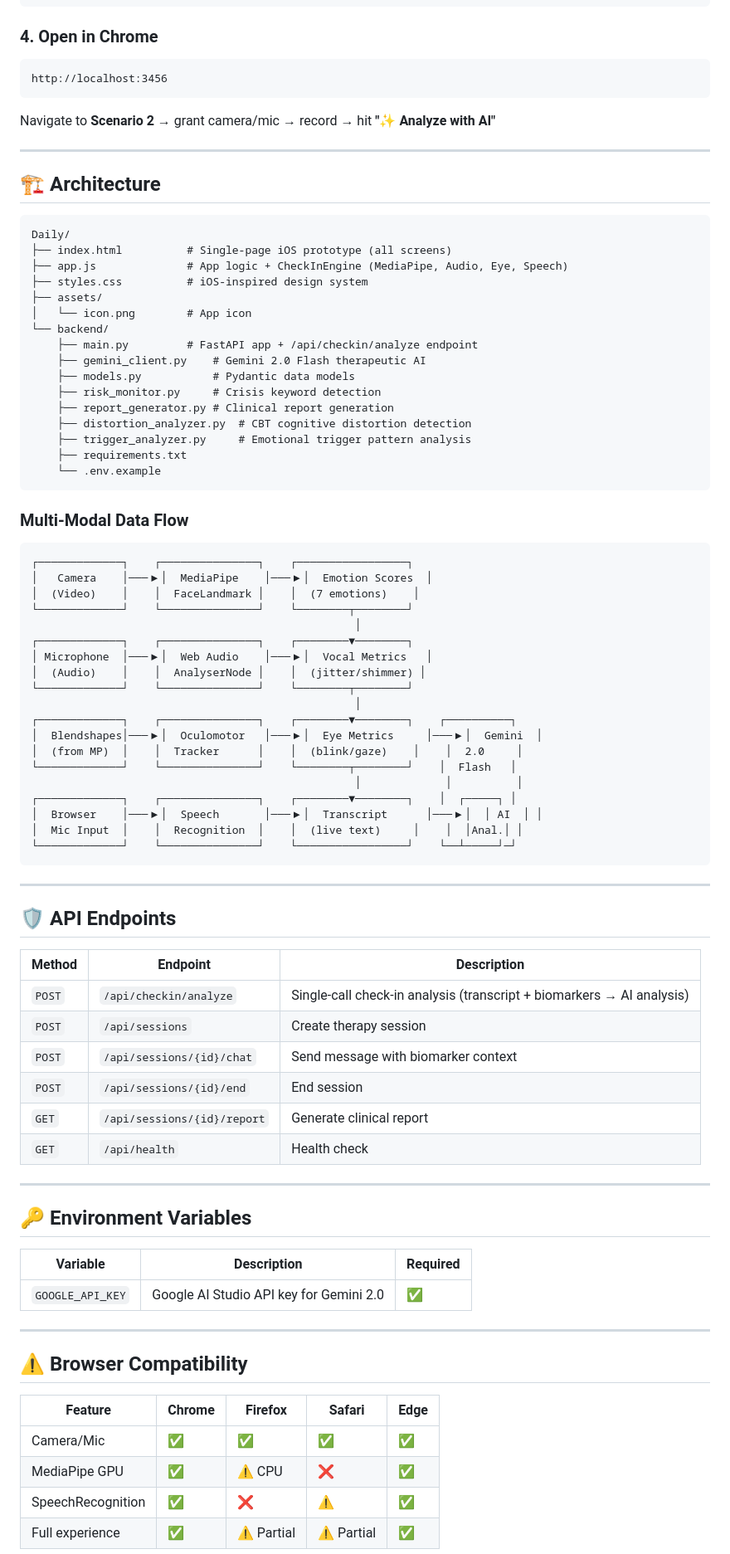
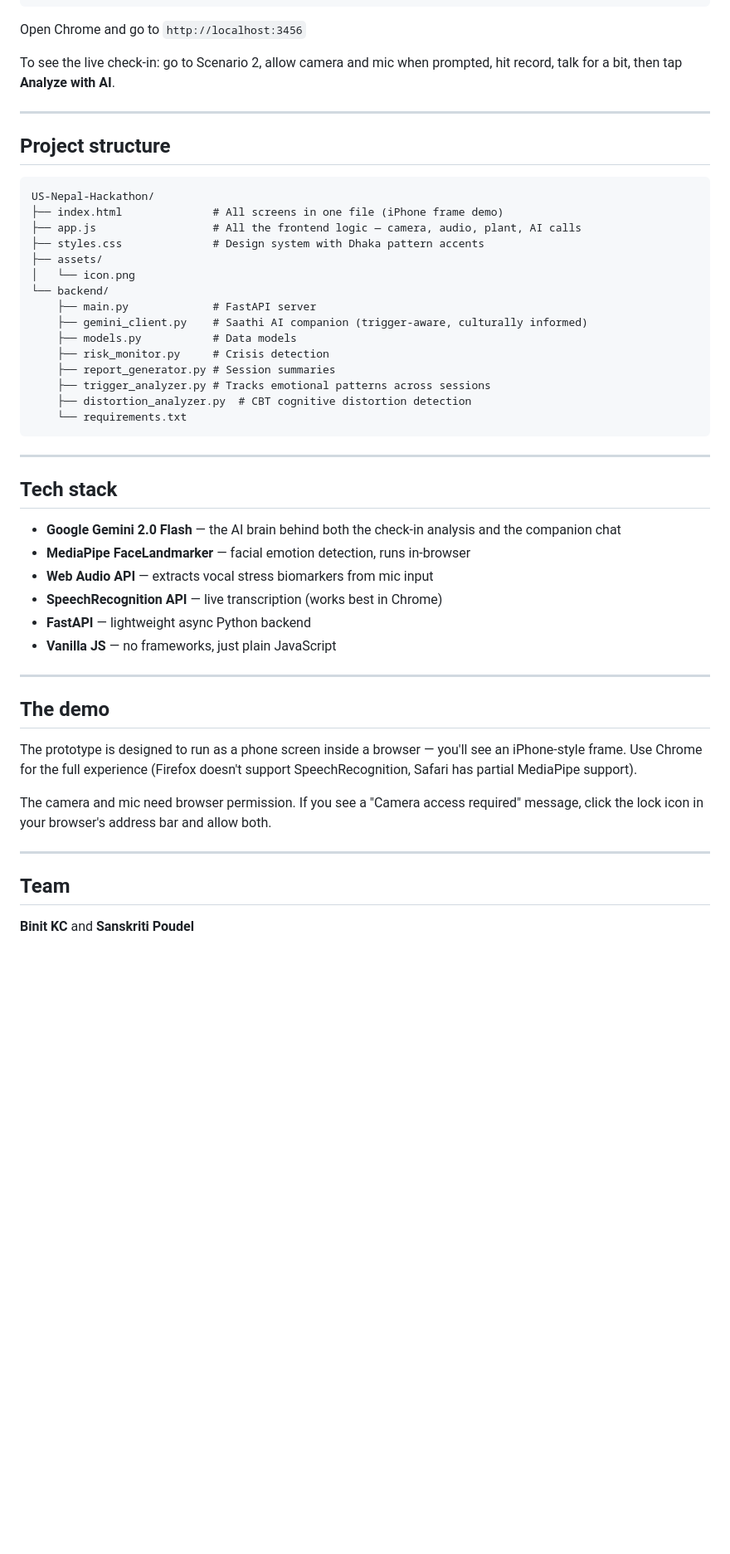
Before and after one commit to Binit17/US-Nepal-Hackathon, a Markdown page: README.md, the part around one of its changes. Shown at 83% size. Drawn GitHub-style; blank space fills up the shorter version.

Commit message:
Update README for Saathi rebranding and new features

````diff
--- a/README.md
+++ b/README.md
@@ -88,90 +82,54 @@ cd Daily
 npx -y serve . -l 3456
 ```
 
-### 4. Open in Chrome
+Open Chrome and go to `http://localhost:3456`
 
-```
-http://localhost:3456
-```
-
-Navigate to **Scenario 2** → grant camera/mic → record → hit **"✨ Analyze with AI"**
+To see the live check-in: go to Scenario 2, allow camera and mic when prompted, hit record, talk for a bit, then tap **Analyze with AI**.
 
 ---
 
-## 🏗️ Architecture
+## Project structure
 
 ```
-Daily/
-├── index.html          # Single-page iOS prototype (all screens)
-├── app.js              # App logic + CheckInEngine (MediaPipe, Audio, Eye, Speech)
-├── styles.css          # iOS-inspired design system
+US-Nepal-Hackathon/
+├── index.html              # All screens in one file (iPhone frame demo)
+├── app.js                  # All the frontend logic — camera, audio, plant, AI calls
+├── styles.css              # Design system with Dhaka pattern accents
 ├── assets/
-│   └── icon.png        # App icon
+│   └── icon.png
 └── backend/
-    ├── main.py         # FastAPI app + /api/checkin/analyze endpoint
-    ├── gemini_client.py    # Gemini 2.0 Flash therapeutic AI
-    ├── models.py           # Pydantic data models
-    ├── risk_monitor.py     # Crisis keyword detection
-    ├── report_generator.py # Clinical report generation
+    ├── main.py             # FastAPI server
+    ├── gemini_client.py    # Saathi AI companion (trigger-aware, culturally informed)
+    ├── models.py           # Data models
+    ├── risk_monitor.py     # Crisis detection
+    ├── report_generator.py # Session summaries
+    ├── trigger_analyzer.py # Tracks emotional patterns across sessions
     ├── distortion_analyzer.py  # CBT cognitive distortion detection
-    ├── trigger_analyzer.py     # Emotional trigger pattern analysis
-    ├── requirements.txt
-    └── .env.example
-```
-
-### Multi-Modal Data Flow
-
-```
-┌─────────────┐    ┌───────────────┐    ┌─────────────────┐
-│   Camera    │───▶│  MediaPipe    │───▶│  Emotion Scores  │
-│  (Video)    │    │  FaceLandmark │    │  (7 emotions)    │
-└─────────────┘    └───────────────┘    └────────┬────────┘
-                                                  │
-┌─────────────┐    ┌───────────────┐    ┌────────▼────────┐
-│ Microphone  │───▶│  Web Audio    │───▶│  Vocal Metrics   │
-│  (Audio)    │    │  AnalyserNode │    │  (jitter/shimmer) │
-└─────────────┘    └───────────────┘    └────────┬────────┘
-                                                  │
-┌─────────────┐    ┌───────────────┐    ┌────────▼────────┐    ┌──────────┐
-│  Blendshapes│───▶│  Oculomotor   │───▶│  Eye Metrics     │───▶│  Gemini  │
-│  (from MP)  │    │  Tracker      │    │  (blink/gaze)    │    │  2.0     │
-└─────────────┘    └───────────────┘    └────────┬────────┘    │  Flash   │
-                                                  │             │          │
-┌─────────────┐    ┌───────────────┐    ┌────────▼────────┐    │  ┌─────┐ │
-│  Browser    │───▶│  Speech       │───▶│  Transcript      │───▶│  │ AI  │ │
-│  Mic Input  │    │  Recognition  │    │  (live text)     │    │  │Anal.│ │
-└─────────────┘    └───────────────┘    └─────────────────┘    └──┴─────┘─┘
+    └── requirements.txt
 ```
 
 ---
 
-## 🛡️ API Endpoints
+## Tech stack
 
-| Method | Endpoint | Description |
-|--------|----------|-------------|
-| `POST` | `/api/checkin/analyze` | Single-call check-in analysis (transcript + biomarkers → AI analysis) |
-| `POST` | `/api/sessions` | Create therapy session |
-| `POST` | `/api/sessions/{id}/chat` | Send message with biomarker context |
-| `POST` | `/api/sessions/{id}/end` | End session |
-| `GET` | `/api/sessions/{id}/report` | Generate clinical report |
-| `GET` | `/api/health` | Health check |
+- **Google Gemini 2.0 Flash** — the AI brain behind both the check-in analysis and the companion chat
+- **MediaPipe FaceLandmarker** — facial emotion detection, runs in-browser
+- **Web Audio API** — extracts vocal stress biomarkers from mic input
+- **SpeechRecognition API** — live transcription (works best in Chrome)
+- **FastAPI** — lightweight async Python backend
+- **Vanilla JS** — no frameworks, just plain JavaScript
 
 ---
 
-## 🔑 Environment Variables
+## The demo
 
-| Variable | Description | Required |
-|----------|-------------|----------|
-| `GOOGLE_API_KEY` | Google AI Studio API key for Gemini 2.0 | ✅ |
+The prototype is designed to run as a phone screen inside a browser — you'll see an iPhone-style frame. Use Chrome for the full experience (Firefox doesn't support SpeechRecognition, Safari has partial MediaPipe support).
+
+The camera and mic need browser permission. If you see a "Camera access required" message, click the lock icon in your browser's address bar and allow both.
 
 ---
 
-## ⚠️ Browser Compatibility
+## Team
 
-| Feature | Chrome | Firefox | Safari | Edge |
-|---------|--------|---------|--------|------|
-| Camera/Mic | ✅ | ✅ | ✅ | ✅ |
-| MediaPipe GPU | ✅ | ⚠️ CPU | ❌ | ✅ |
-| SpeechRecognition | ✅ | ❌ | ⚠️ | ✅ |
-| Full experience | ✅ | ⚠️ Partial | ⚠️ Partial | ✅ |
+**Binit KC** and **Sanskriti Poudel**
 
````
Also changed, not shown: other parts of README.md (+53 -78 lines).
